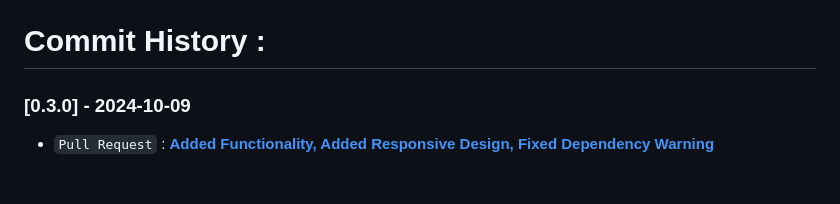
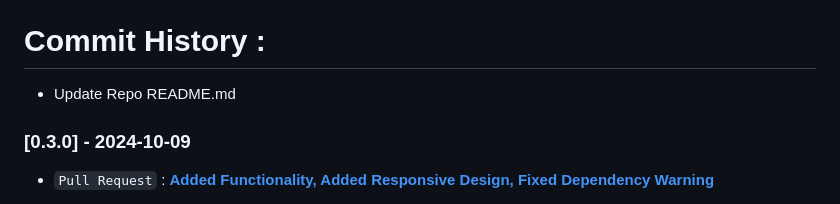
Before and after one commit to daydin14/password-generator, a Markdown page: app/README.md, the part around the change. GitHub-like rendering.

```diff
--- a/app/README.md
+++ b/app/README.md
@@ -10,6 +10,8 @@ Template for later PRs
 - `[v-0.1.0]` Created Password Generator App
 
 # Commit History :
+
+- Update Repo README.md
 
 ### [0.3.0] - 2024-10-09
 
```
Also changed, not shown: README.md (+73 -9 lines), assets/images/mobile-view.png (added), assets/images/web-view.png (added).
